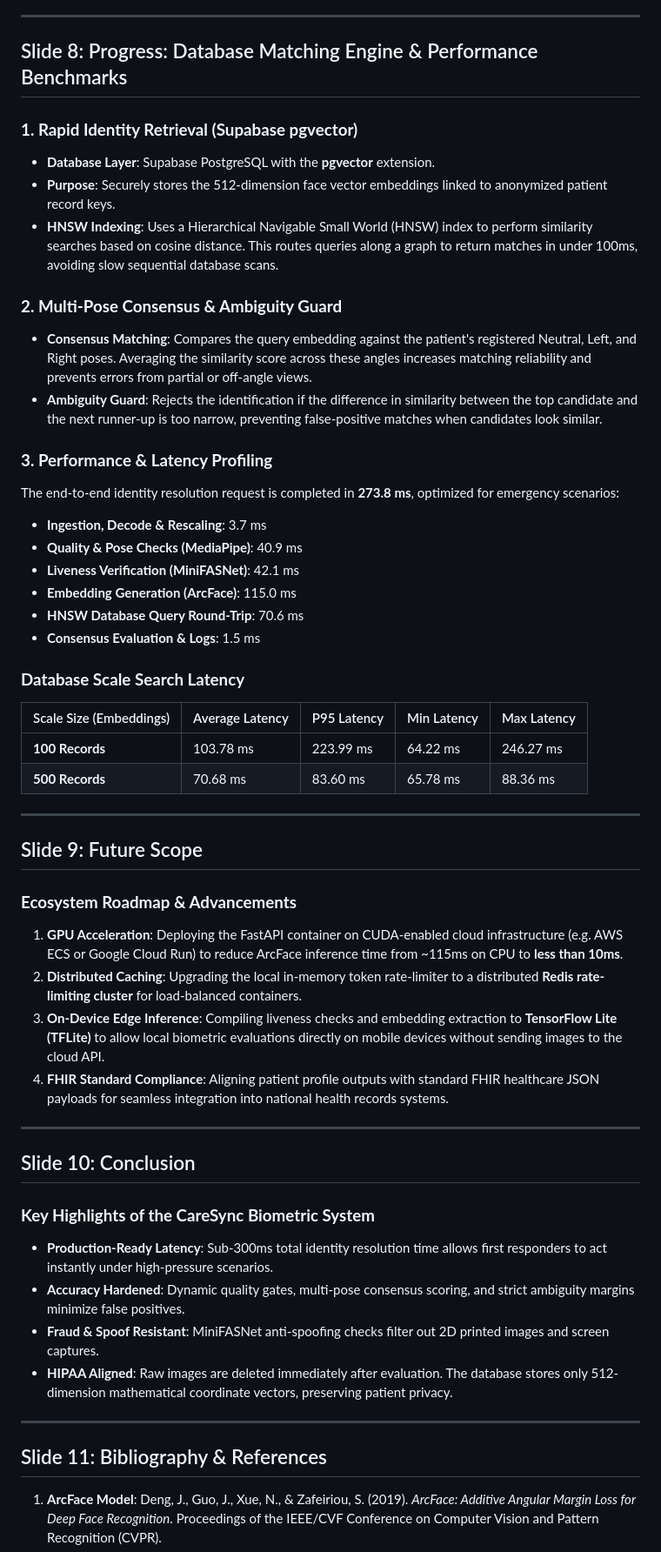
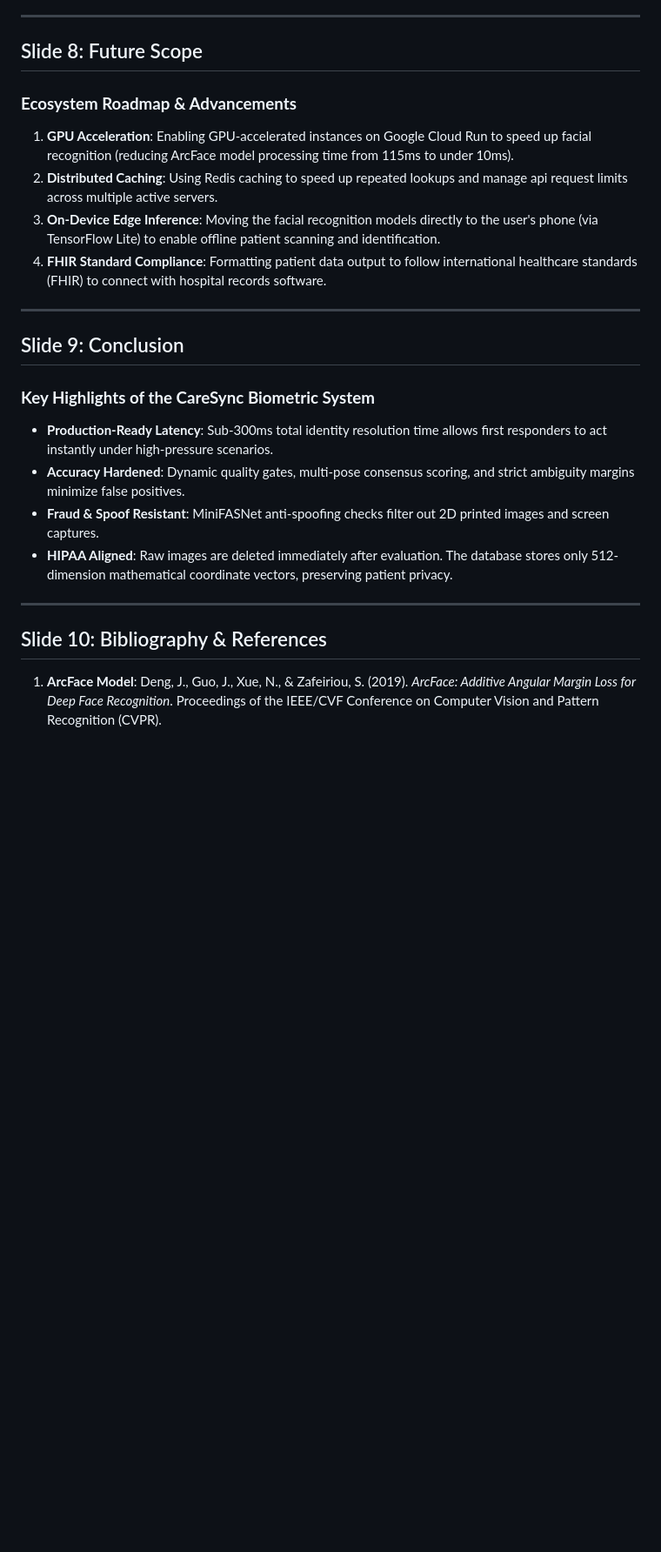
Before and after one commit to ankurrera/CareSyncMain, a Markdown page: docs/BIOMETRIC_PRESENTATION.md, the part around the change. Shown at 87% size. Rendered like a GitHub page; blank space fills up the shorter version.

```diff
--- a/docs/BIOMETRIC_PRESENTATION.md
+++ b/docs/BIOMETRIC_PRESENTATION.md
@@ -172,45 +172,17 @@ To prevent low-quality images from affecting matching performance, incoming vide
 
 ---
 
-## Slide 8: Progress: Database Matching Engine & Performance Benchmarks
+## Slide 8: Future Scope
 
-### **1. Rapid Identity Retrieval (Supabase pgvector)**
-* **Database Layer**: Supabase PostgreSQL with the **pgvector** extension.
-* **Purpose**: Securely stores the 512-dimension face vector embeddings linked to anonymized patient record keys.
-* **HNSW Indexing**: Uses a Hierarchical Navigable Small World (HNSW) index to perform similarity searches based on cosine distance. This routes queries along a graph to return matches in under 100ms, avoiding slow sequential database scans.
-
-### **2. Multi-Pose Consensus & Ambiguity Guard**
-* **Consensus Matching**: Compares the query embedding against the patient's registered Neutral, Left, and Right poses. Averaging the similarity score across these angles increases matching reliability and prevents errors from partial or off-angle views.
-* **Ambiguity Guard**: Rejects the identification if the difference in similarity between the top candidate and the next runner-up is too narrow, preventing false-positive matches when candidates look similar.
-
-### **3. Performance & Latency Profiling**
-The end-to-end identity resolution request is completed in **273.8 ms**, optimized for emergency scenarios:
-* **Ingestion, Decode & Rescaling**: 3.7 ms
-* **Quality & Pose Checks (MediaPipe)**: 40.9 ms
-* **Liveness Verification (MiniFASNet)**: 42.1 ms
-* **Embedding Generation (ArcFace)**: 115.0 ms
-* **HNSW Database Query Round-Trip**: 70.6 ms
-* **Consensus Evaluation & Logs**: 1.5 ms
-
-### **Database Scale Search Latency**
-| Scale Size (Embeddings) | Average Latency | P95 Latency | Min Latency | Max Latency |
-| :--- | :--- | :--- | :--- | :--- |
-| **100 Records** | 103.78 ms | 223.99 ms | 64.22 ms | 246.27 ms |
-| **500 Records** | 70.68 ms | 83.60 ms | 65.78 ms | 88.36 ms |
+### **Ecosystem Roadmap & Advancements**
+1. **GPU Acceleration**: Enabling GPU-accelerated instances on Google Cloud Run to speed up facial recognition (reducing ArcFace model processing time from 115ms to under 10ms).
+2. **Distributed Caching**: Using Redis caching to speed up repeated lookups and manage api request limits across multiple active servers.
+3. **On-Device Edge Inference**: Moving the facial recognition models directly to the user's phone (via TensorFlow Lite) to enable offline patient scanning and identification.
+4. **FHIR Standard Compliance**: Formatting patient data output to follow international healthcare standards (FHIR) to connect with hospital records software.
 
 ---
 
-## Slide 9: Future Scope
-
-### **Ecosystem Roadmap & Advancements**
-1. **GPU Acceleration**: Deploying the FastAPI container on CUDA-enabled cloud infrastructure (e.g. AWS ECS or Google Cloud Run) to reduce ArcFace inference time from ~115ms on CPU to **less than 10ms**.
-2. **Distributed Caching**: Upgrading the local in-memory token rate-limiter to a distributed **Redis rate-limiting cluster** for load-balanced containers.
-3. **On-Device Edge Inference**: Compiling liveness checks and embedding extraction to **TensorFlow Lite (TFLite)** to allow local biometric evaluations directly on mobile devices without sending images to the cloud API.
-4. **FHIR Standard Compliance**: Aligning patient profile outputs with standard FHIR healthcare JSON payloads for seamless integration into national health records systems.
-
----
-
-## Slide 10: Conclusion
+## Slide 9: Conclusion
 
 ### **Key Highlights of the CareSync Biometric System**
 * **Production-Ready Latency**: Sub-300ms total identity resolution time allows first responders to act instantly under high-pressure scenarios.
@@ -220,7 +192,7 @@ The end-to-end identity resolution request is completed in **273.8 ms**, optimiz
 
 ---
 
-## Slide 11: Bibliography & References
+## Slide 10: Bibliography & References
 
 1. **ArcFace Model**: Deng, J., Guo, J., Xue, N., & Zafeiriou, S. (2019). *ArcFace: Additive Angular Margin Loss for Deep Face Recognition*. Proceedings of the IEEE/CVF Conference on Computer Vision and Pattern Recognition (CVPR).
 2. **RetinaFace Model**: Deng, J., Guo, J., Zhou, Y., Yu, J., Kotsia, I., & Zafeiriou, S. (2020). *RetinaFace: Single-shot Multi-box Face Localisation in the Wild*. IEEE/CVF Conference on Computer Vision and Pattern Recognition (CVPR).
```
